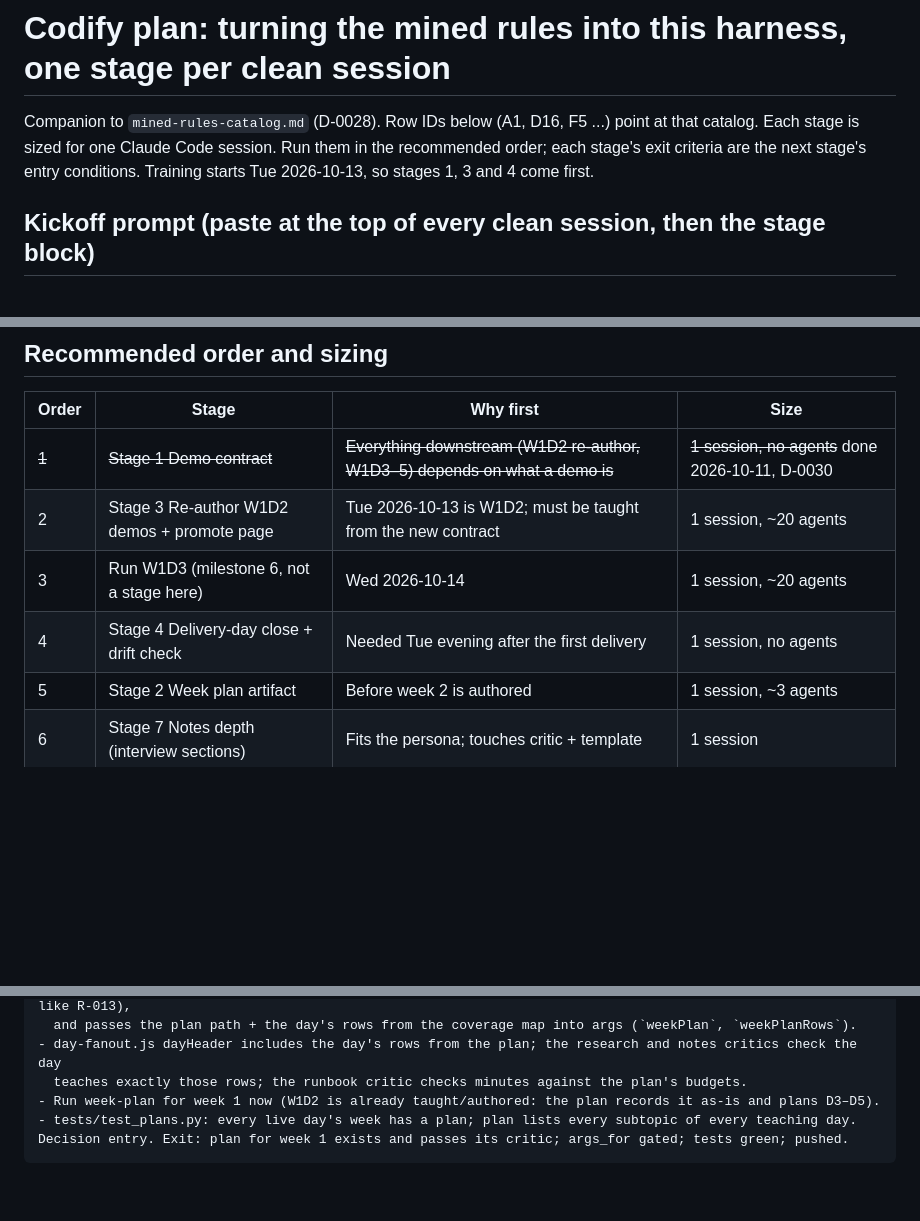
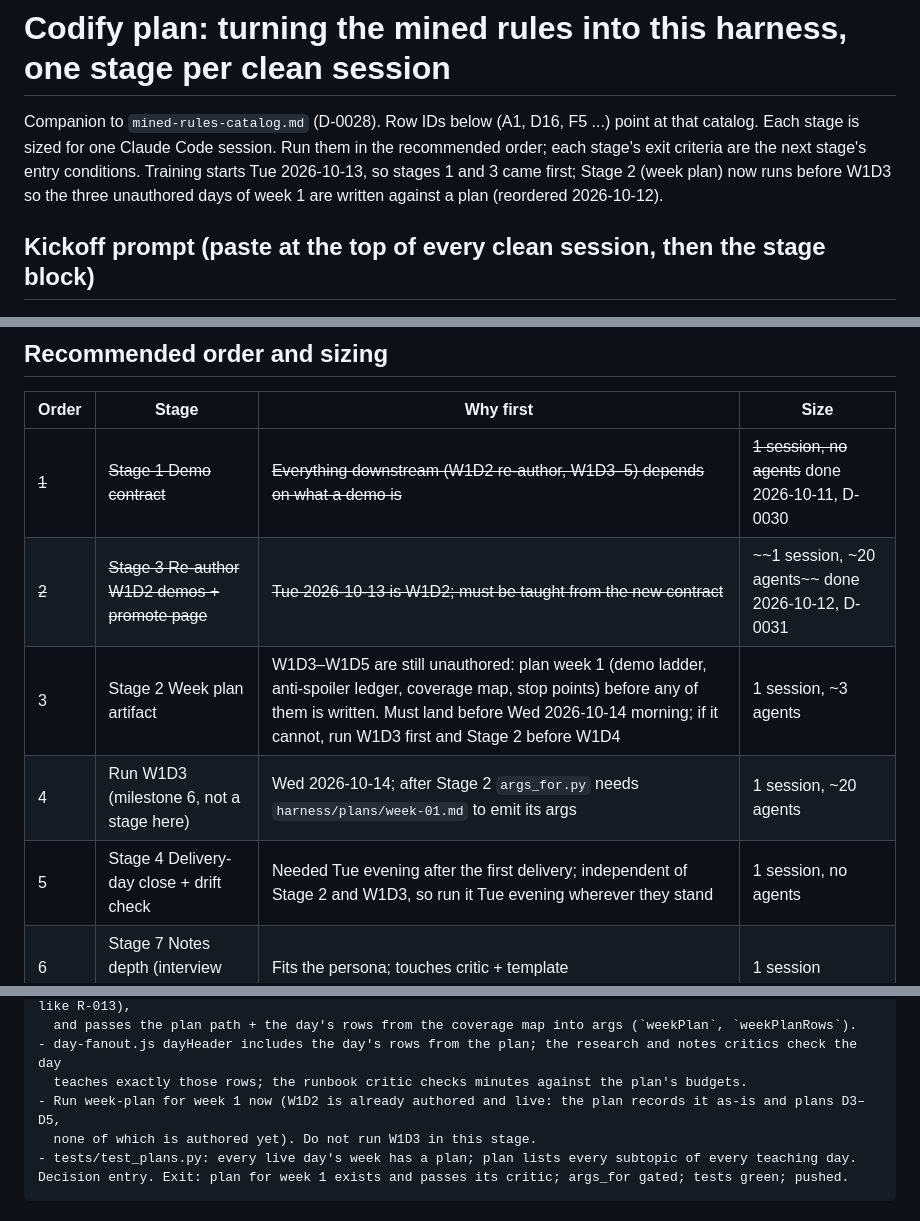
Before and after one commit to 2494-Gen-AI-CN/training, a Markdown page: docs/process/codify-plan.md, 3 parts joined by grey strips. GitHub-like rendering; blank space fills up the shorter version.

Commit message:
Codify plan: run Stage 2 (week plan) before W1D3
The order table authored W1D3 before any week plan existed, while Stage 2's
prompt assumes W1D3-W1D5 are still unauthored. Stage 2 now precedes the W1D3
run; Stage 3 struck as done (D-0031); Stage 4 stays Tue evening. STATUS.md
phase, milestone 6, O-10 and Log updated to match.

Claude-Session: https://claude.ai/code/session_01Tp6knBUq894hvBRLthdVkd

````diff
--- a/docs/process/codify-plan.md
+++ b/docs/process/codify-plan.md
@@ -2,7 +2,8 @@
 
 Companion to `mined-rules-catalog.md` (D-0028). Row IDs below (A1, D16, F5 ...) point at that catalog.
 Each stage is sized for one Claude Code session. Run them in the recommended order; each stage's exit criteria
-are the next stage's entry conditions. Training starts Tue 2026-10-13, so stages 1, 3 and 4 come first.
+are the next stage's entry conditions. Training starts Tue 2026-10-13, so stages 1 and 3 came first; Stage 2 (week
+plan) now runs before W1D3 so the three unauthored days of week 1 are written against a plan (reordered 2026-10-12).
 
 ## Kickoff prompt (paste at the top of every clean session, then the stage block)
 
@@ -31,10 +32,10 @@ test result, anything left undone and why.
 | Order | Stage | Why first | Size |
 |---|---|---|---|
 | ~~1~~ | ~~Stage 1 Demo contract~~ | ~~Everything downstream (W1D2 re-author, W1D3–5) depends on what a demo is~~ | ~~1 session, no agents~~ done 2026-10-11, D-0030 |
-| 2 | Stage 3 Re-author W1D2 demos + promote page | Tue 2026-10-13 is W1D2; must be taught from the new contract | 1 session, ~20 agents |
-| 3 | Run W1D3 (milestone 6, not a stage here) | Wed 2026-10-14 | 1 session, ~20 agents |
-| 4 | Stage 4 Delivery-day close + drift check | Needed Tue evening after the first delivery | 1 session, no agents |
-| 5 | Stage 2 Week plan artifact | Before week 2 is authored | 1 session, ~3 agents |
+| ~~2~~ | ~~Stage 3 Re-author W1D2 demos + promote page~~ | ~~Tue 2026-10-13 is W1D2; must be taught from the new contract~~ | ~~1 session, ~20 agents~~ done 2026-10-12, D-0031 |
+| 3 | Stage 2 Week plan artifact | W1D3–W1D5 are still unauthored: plan week 1 (demo ladder, anti-spoiler ledger, coverage map, stop points) before any of them is written. Must land before Wed 2026-10-14 morning; if it cannot, run W1D3 first and Stage 2 before W1D4 | 1 session, ~3 agents |
+| 4 | Run W1D3 (milestone 6, not a stage here) | Wed 2026-10-14; after Stage 2 `args_for.py` needs `harness/plans/week-01.md` to emit its args | 1 session, ~20 agents |
+| 5 | Stage 4 Delivery-day close + drift check | Needed Tue evening after the first delivery; independent of Stage 2 and W1D3, so run it Tue evening wherever they stand | 1 session, no agents |
 | 6 | Stage 7 Notes depth (interview sections) | Fits the persona; touches critic + template | 1 session |
 | 7 | Stage 5 Rules registry + OVERRIDE state | Governance; no delivery dependency | 1 session |
 | 8 | Stage 6 Skills | After the processes have run at least once by hand | 1–2 sessions |
@@ -105,7 +106,8 @@ Build a week-level planning stage that runs ONCE per week before the first day-f
   and passes the plan path + the day's rows from the coverage map into args (`weekPlan`, `weekPlanRows`).
 - day-fanout.js dayHeader includes the day's rows from the plan; the research and notes critics check the day
   teaches exactly those rows; the runbook critic checks minutes against the plan's budgets.
-- Run week-plan for week 1 now (W1D2 is already taught/authored: the plan records it as-is and plans D3–D5).
+- Run week-plan for week 1 now (W1D2 is already authored and live: the plan records it as-is and plans D3–D5,
+  none of which is authored yet). Do not run W1D3 in this stage.
 - tests/test_plans.py: every live day's week has a plan; plan lists every subtopic of every teaching day.
 Decision entry. Exit: plan for week 1 exists and passes its critic; args_for gated; tests green; pushed.
 ```
````
Also changed, not shown: STATUS.md (+4 -3 lines).
